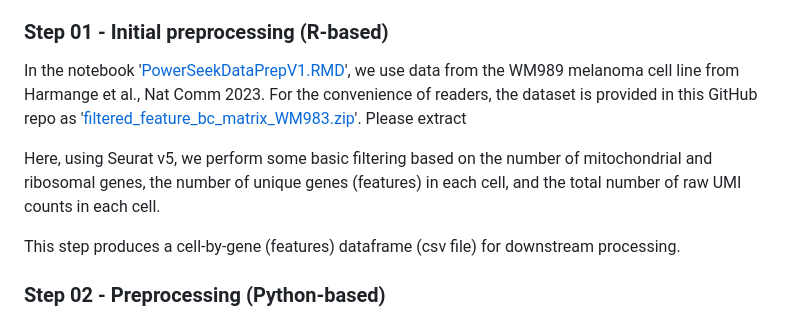
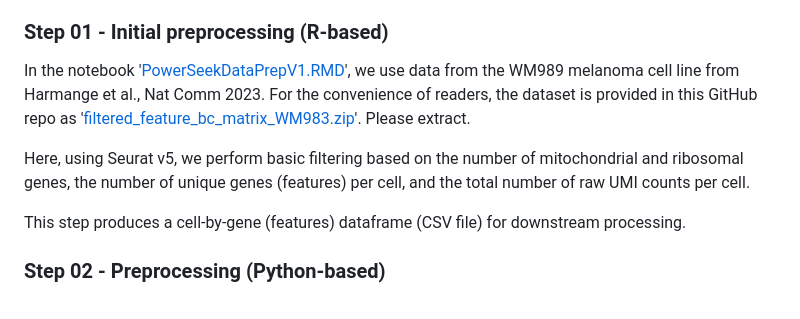
Before and after one commit to RajuLab/CellMem-Power-Seek, a Markdown page: README.md, the part around the change. GitHub-like rendering.

```diff
--- a/README.md
+++ b/README.md
@@ -31,11 +31,11 @@ Installation: A guide to install R and RStudio can be found [here](https://rstud
 ### Step 01 - Initial preprocessing (R-based)
 
 In the notebook '[PowerSeekDataPrepV1.RMD](https://github.com/RajuLab/CellMem-Power-Seek/blob/main/code/PowerSeekDataPrepV1.RMD)', we use data from the WM989 melanoma cell line from Harmange et al., Nat Comm 2023. For the
-convenience of readers, the dataset is provided in this GitHub repo as '[filtered_feature_bc_matrix_WM983.zip](https://github.com/RajuLab/CellMem-Power-Seek/blob/main/filtered_feature_bc_matrix_WM983.zip)'. Please extract
+convenience of readers, the dataset is provided in this GitHub repo as '[filtered_feature_bc_matrix_WM983.zip](https://github.com/RajuLab/CellMem-Power-Seek/blob/main/filtered_feature_bc_matrix_WM983.zip)'. Please extract.
 
-Here, using Seurat v5, we perform some basic filtering based on the number of mitochondrial and ribosomal genes, the number of unique genes (features) in each cell, and the total number of raw UMI counts in each cell.
+Here, using Seurat v5, we perform basic filtering based on the number of mitochondrial and ribosomal genes, the number of unique genes (features) per cell, and the total number of raw UMI counts per cell.
 
-This step produces a cell-by-gene (features) dataframe (csv file) for downstream processing.
+This step produces a cell-by-gene (features) dataframe (CSV file) for downstream processing.
 
 
 
```
